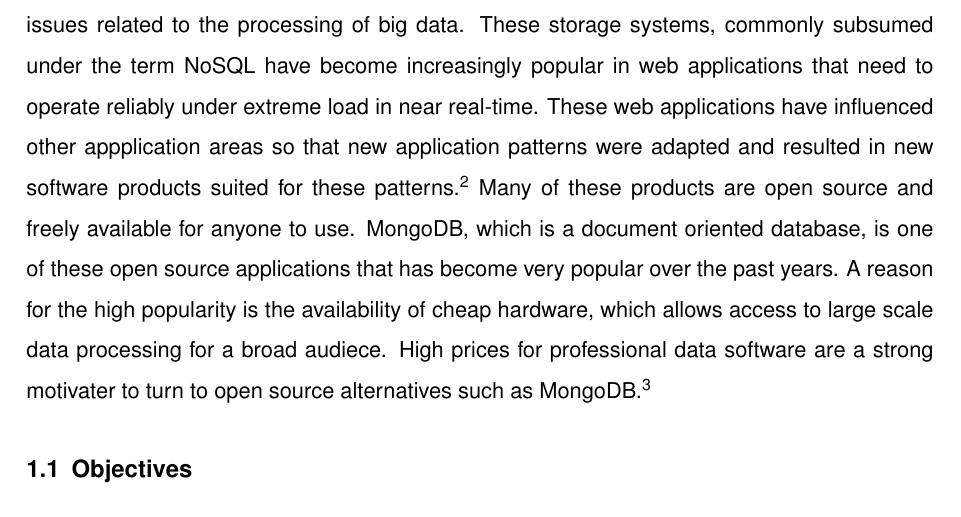
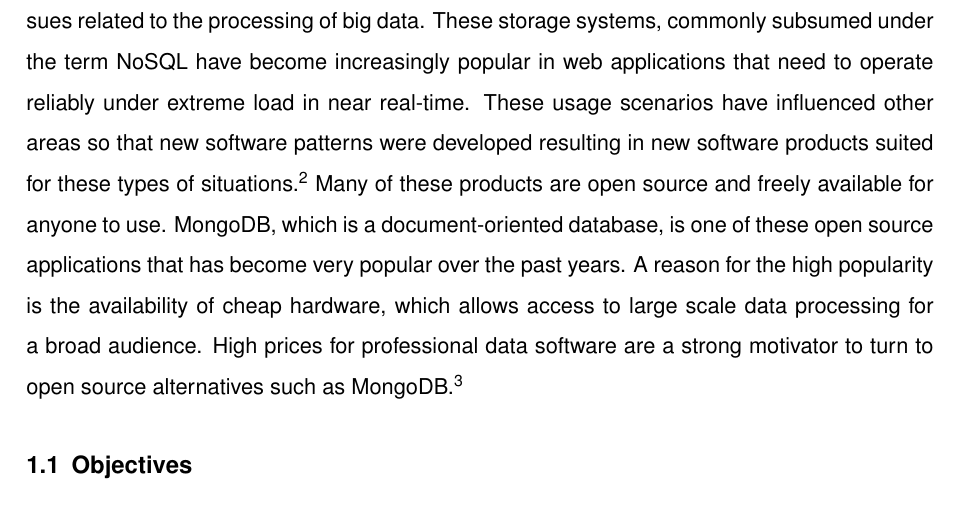
Before and after one commit to DHBW-IBIM10/mongodb-paper, a LaTeX document (src/seminar_paper.tex, which reads src/content.tex): part of page 7 of 31, cut so that both start at the same text. Compiled offline with XeLaTeX; an older LaTeX class or package is replaced by its successor.

Commit message:
de crapping the intro

```diff
--- a/src/content.tex
+++ b/src/content.tex
@@ -114,15 +114,15 @@ evolved that address specific issues related to the processing of big data.
 These storage systems, commonly subsumed under the term NoSQL have become
 increasingly popular in web applications that need to operate reliably under
 extreme load in near real-time.
-These web applications have influenced other appplication areas so that new
-application patterns were adapted and resulted in new software products suited
-for these patterns.\footcite[Cf.][VII]{Warden_2011} Many of these products are
+These usage scenarios have influenced other areas so that new
+software patterns were developed resulting in new software products suited
+for these types of situations.\footcite[Cf.][VII]{Warden_2011} Many of these products are
 open source and freely available for anyone to use.
-MongoDB, which is a document oriented database, is one of these open source
+MongoDB, which is a document-oriented database, is one of these open source
 applications that has become very popular over the past years.
 A reason for the high popularity is the availability of cheap hardware, which
-allows access to large scale data processing for a broad audiece.
-High prices for professional data software are a strong motivater to turn to
+allows access to large scale data processing for a broad audience.
+High prices for professional data software are a strong motivator to turn to
 open source alternatives such as MongoDB.\footcite[Cf.][VII]{Warden_2011}
 
 
```
